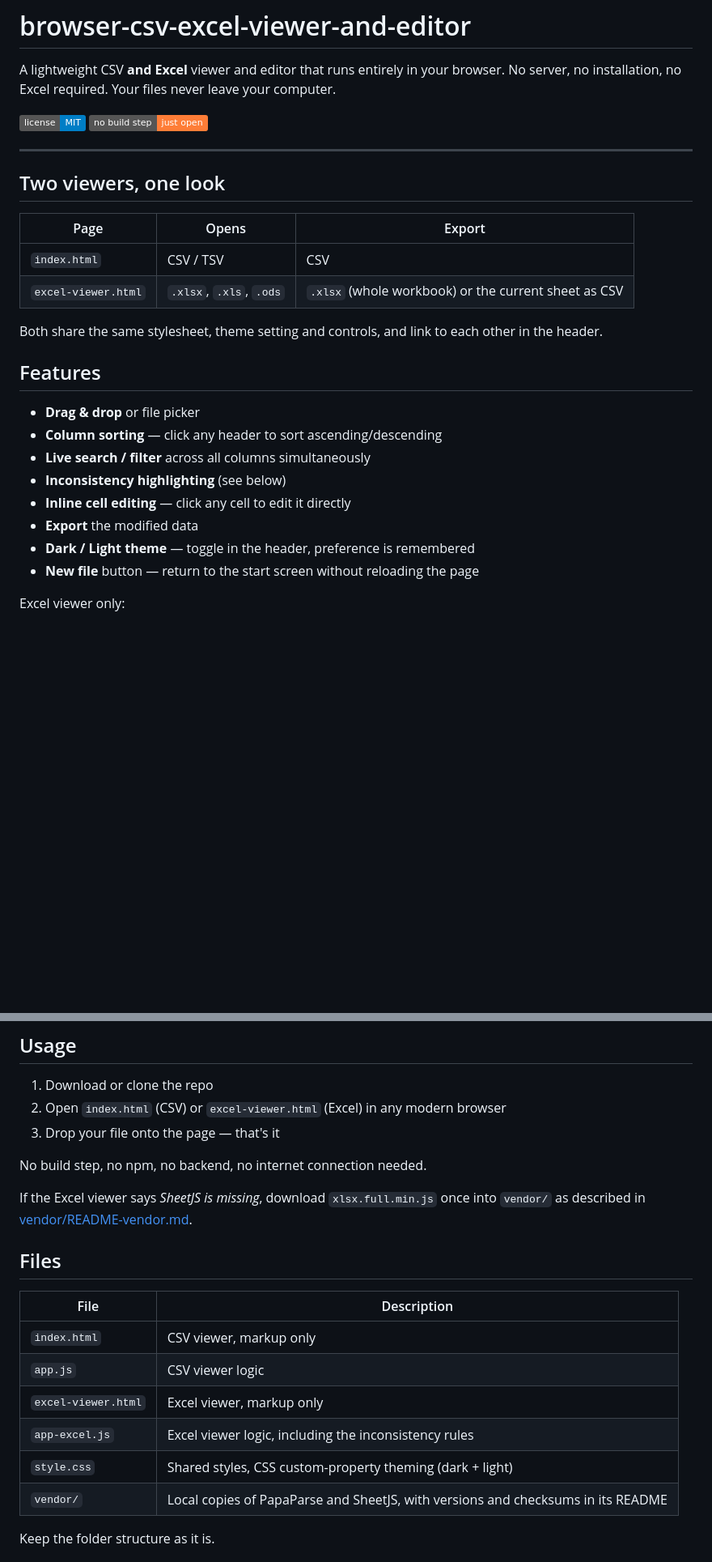
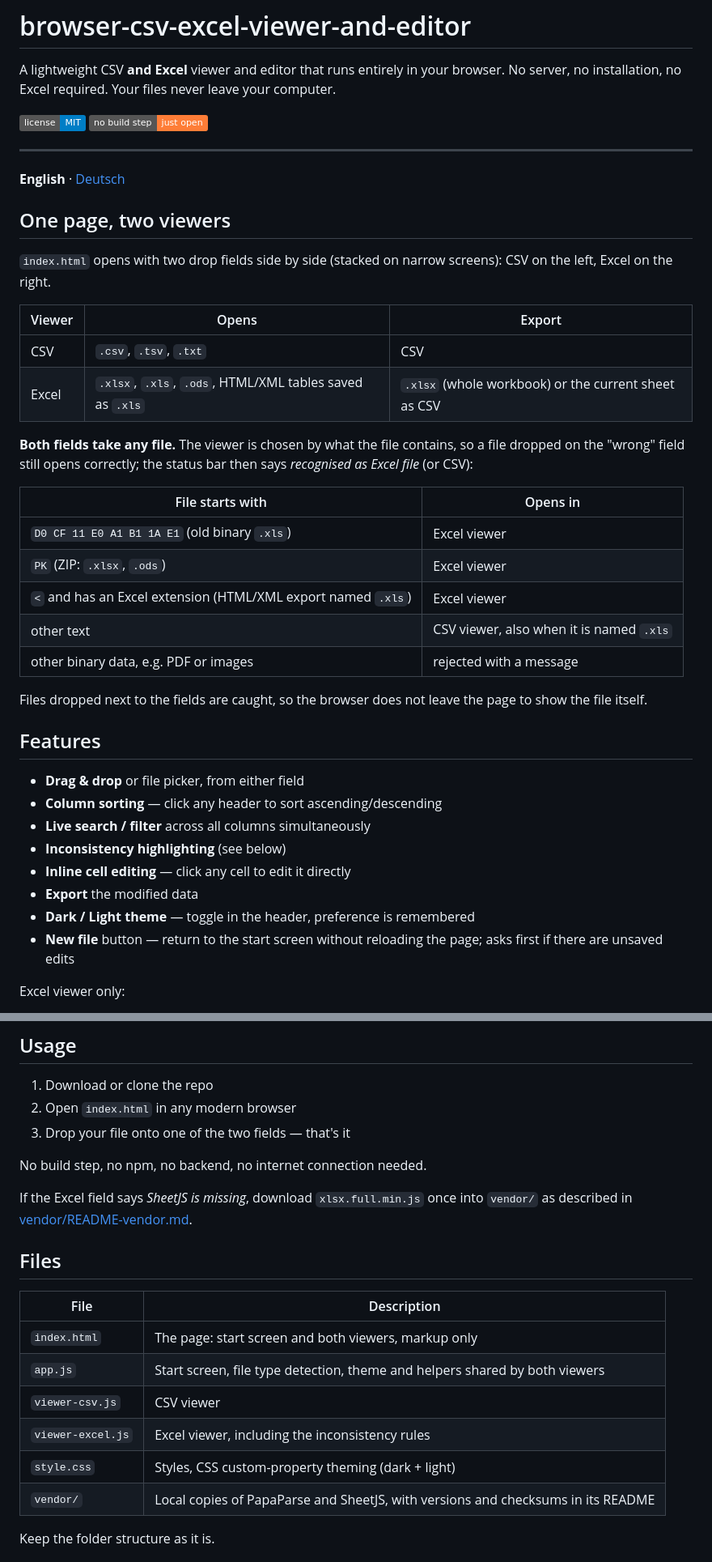
Before and after one commit to Rigel-Computer/browser-csv-excel-viewer-and-editor, a Markdown page: README.md, 2 parts joined by grey strips. Shown at 81% size. Rendered like a GitHub page; badges without logos; blank space fills up the shorter version.

```diff
--- a/README.md
+++ b/README.md
@@ -7,25 +7,39 @@ A lightweight CSV **and Excel** viewer and editor that runs entirely in your bro
 
 ---
 
-## Two viewers, one look
+**English** · [Deutsch](README.de.md)
 
-| Page | Opens | Export |
+## One page, two viewers
+
+`index.html` opens with two drop fields side by side (stacked on narrow screens): CSV on the left, Excel on the right.
+
+| Viewer | Opens | Export |
 |---|---|---|
-| `index.html` | CSV / TSV | CSV |
-| `excel-viewer.html` | `.xlsx`, `.xls`, `.ods` | `.xlsx` (whole workbook) or the current sheet as CSV |
+| CSV | `.csv`, `.tsv`, `.txt` | CSV |
+| Excel | `.xlsx`, `.xls`, `.ods`, HTML/XML tables saved as `.xls` | `.xlsx` (whole workbook) or the current sheet as CSV |
 
-Both share the same stylesheet, theme setting and controls, and link to each other in the header.
+**Both fields take any file.** The viewer is chosen by what the file contains, so a file dropped on the "wrong" field still opens correctly; the status bar then says *recognised as Excel file* (or CSV):
+
+| File starts with | Opens in |
+|---|---|
+| `D0 CF 11 E0 A1 B1 1A E1` (old binary `.xls`) | Excel viewer |
+| `PK` (ZIP: `.xlsx`, `.ods`) | Excel viewer |
+| `<` and has an Excel extension (HTML/XML export named `.xls`) | Excel viewer |
+| other text | CSV viewer, also when it is named `.xls` |
+| other binary data, e.g. PDF or images | rejected with a message |
+
+Files dropped next to the fields are caught, so the browser does not leave the page to show the file itself.
 
 ## Features
 
-- **Drag & drop** or file picker
+- **Drag & drop** or file picker, from either field
 - **Column sorting** — click any header to sort ascending/descending
 - **Live search / filter** across all columns simultaneously
 - **Inconsistency highlighting** (see below)
 - **Inline cell editing** — click any cell to edit it directly
 - **Export** the modified data
 - **Dark / Light theme** — toggle in the header, preference is remembered
-- **New file** button — return to the start screen without reloading the page
+- **New file** button — return to the start screen without reloading the page; asks first if there are unsaved edits
 
 Excel viewer only:
 
@@ -40,22 +54,22 @@ Excel viewer only:
 ## Usage
 
 1. Download or clone the repo
-2. Open `index.html` (CSV) or `excel-viewer.html` (Excel) in any modern browser
-3. Drop your file onto the page — that's it
+2. Open `index.html` in any modern browser
+3. Drop your file onto one of the two fields — that's it
 
 No build step, no npm, no backend, no internet connection needed.
 
-If the Excel viewer says *SheetJS is missing*, download `xlsx.full.min.js` once into `vendor/` as described in [vendor/README-vendor.md](vendor/README-vendor.md).
+If the Excel field says *SheetJS is missing*, download `xlsx.full.min.js` once into `vendor/` as described in [vendor/README-vendor.md](vendor/README-vendor.md).
 
 ## Files
 
 | File | Description |
 |---|---|
-| `index.html` | CSV viewer, markup only |
-| `app.js` | CSV viewer logic |
-| `excel-viewer.html` | Excel viewer, markup only |
-| `app-excel.js` | Excel viewer logic, including the inconsistency rules |
-| `style.css` | Shared styles, CSS custom-property theming (dark + light) |
+| `index.html` | The page: start screen and both viewers, markup only |
+| `app.js` | Start screen, file type detection, theme and helpers shared by both viewers |
+| `viewer-csv.js` | CSV viewer |
+| `viewer-excel.js` | Excel viewer, including the inconsistency rules |
+| `style.css` | Styles, CSS custom-property theming (dark + light) |
 | `vendor/` | Local copies of PapaParse and SheetJS, with versions and checksums in its README |
 
 Keep the folder structure as it is.
```
Also changed, not shown: other parts of README.md (+11 -3 lines), README_DE.md (+40 -18 lines), 1 other file.
